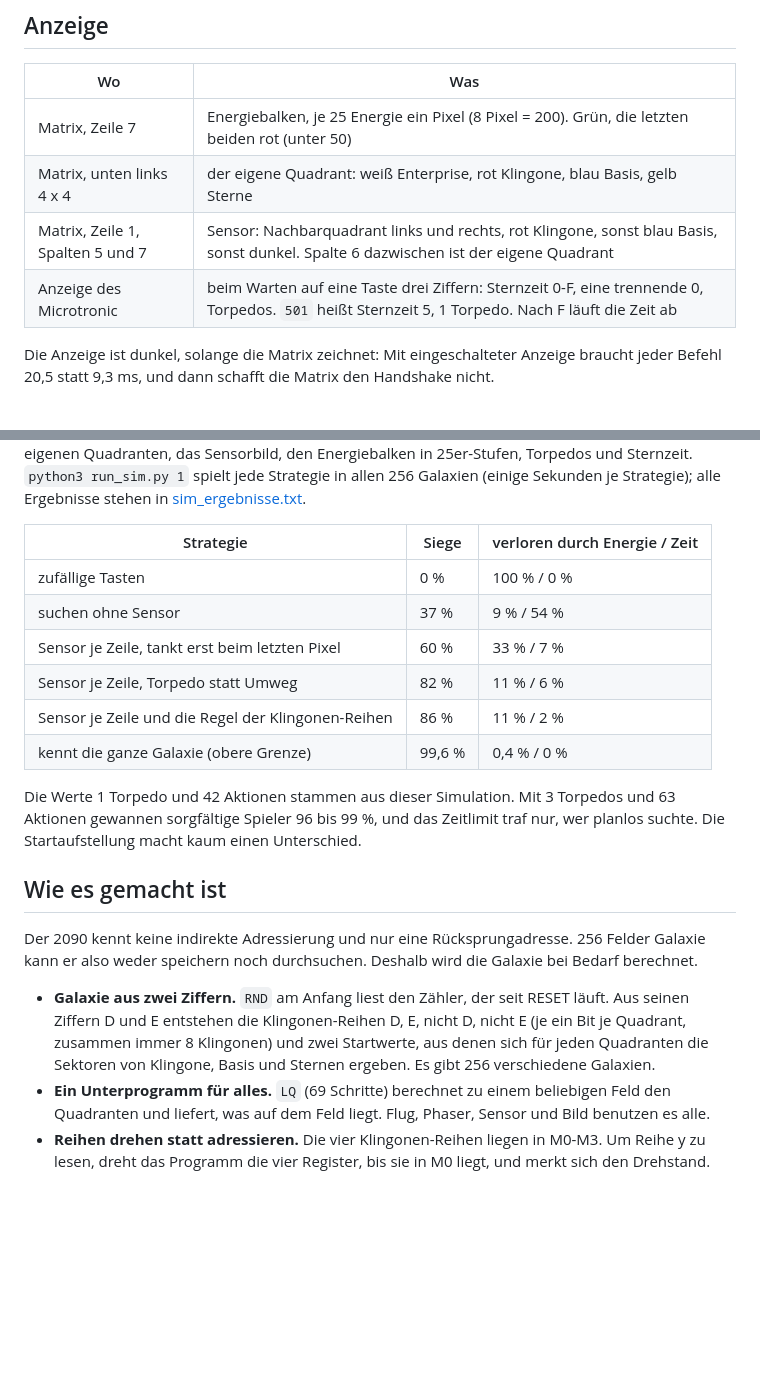
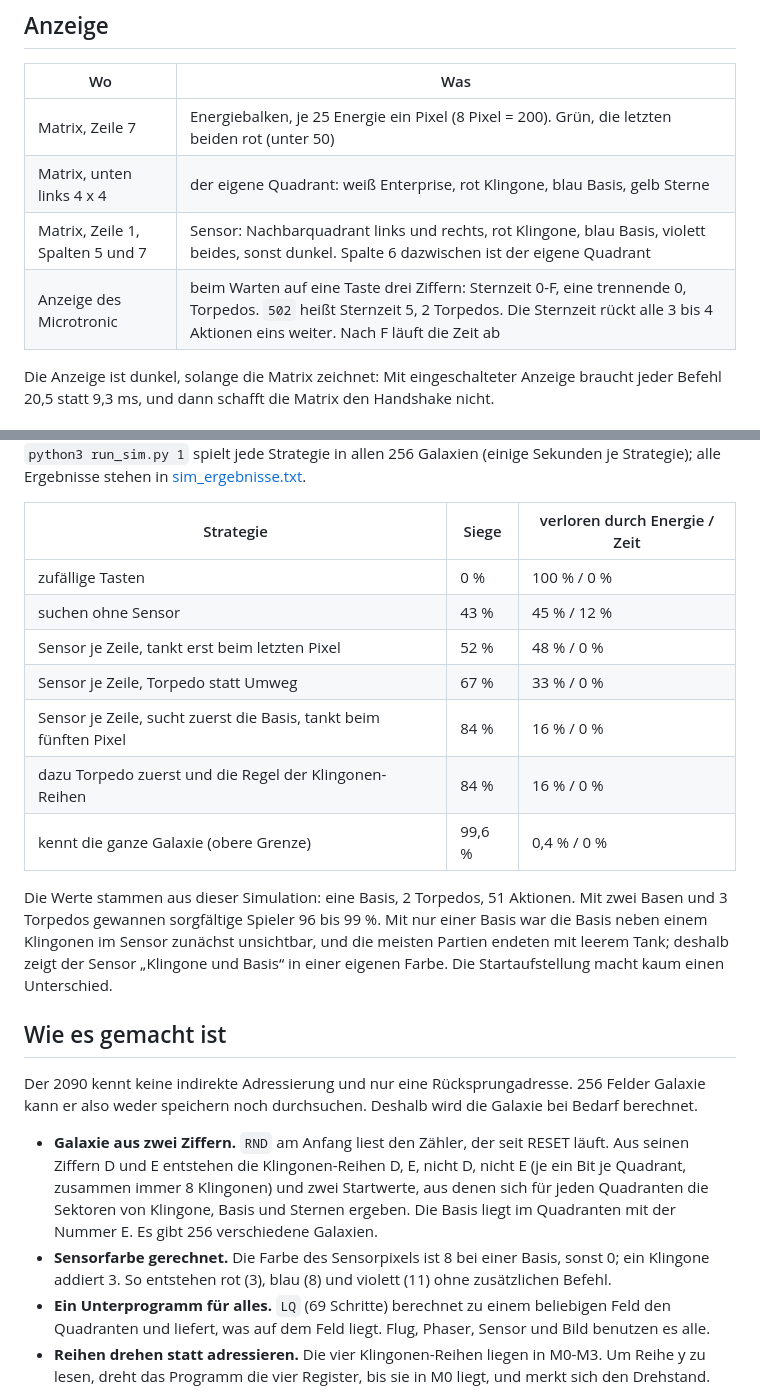
Before and after one commit to rab-berlin/StarTrek2090, a Markdown page: README.md, 2 parts joined by grey strips. Drawn GitHub-style; blank space fills up the shorter version.

```diff
--- a/README.md
+++ b/README.md
@@ -47,8 +47,8 @@ Richtungen wie auf dem Tastenfeld:
 |---|---|
 | Matrix, Zeile 7 | Energiebalken, je 25 Energie ein Pixel (8 Pixel = 200). Grün, die letzten beiden rot (unter 50) |
 | Matrix, unten links 4 x 4 | der eigene Quadrant: weiß Enterprise, rot Klingone, blau Basis, gelb Sterne |
-| Matrix, Zeile 1, Spalten 5 und 7 | Sensor: Nachbarquadrant links und rechts, rot Klingone, sonst blau Basis, sonst dunkel. Spalte 6 dazwischen ist der eigene Quadrant |
-| Anzeige des Microtronic | beim Warten auf eine Taste drei Ziffern: Sternzeit 0-F, eine trennende 0, Torpedos. `501` heißt Sternzeit 5, 1 Torpedo. Nach F läuft die Zeit ab |
+| Matrix, Zeile 1, Spalten 5 und 7 | Sensor: Nachbarquadrant links und rechts, rot Klingone, blau Basis, violett beides, sonst dunkel. Spalte 6 dazwischen ist der eigene Quadrant |
+| Anzeige des Microtronic | beim Warten auf eine Taste drei Ziffern: Sternzeit 0-F, eine trennende 0, Torpedos. `502` heißt Sternzeit 5, 2 Torpedos. Die Sternzeit rückt alle 3 bis 4 Aktionen eins weiter. Nach F läuft die Zeit ab |
 
 Die Anzeige ist dunkel, solange die Matrix zeichnet: Mit eingeschalteter Anzeige braucht jeder Befehl 20,5 statt 9,3 ms, und dann schafft die Matrix den Handshake nicht.
 
@@ -89,19 +89,21 @@ Im Ordner [simulation](simulation) liegt ein Regelmodell des Programms in Python
 | Strategie | Siege | verloren durch Energie / Zeit |
 |---|---|---|
 | zufällige Tasten | 0 % | 100 % / 0 % |
-| suchen ohne Sensor | 37 % | 9 % / 54 % |
-| Sensor je Zeile, tankt erst beim letzten Pixel | 60 % | 33 % / 7 % |
-| Sensor je Zeile, Torpedo statt Umweg | 82 % | 11 % / 6 % |
-| Sensor je Zeile und die Regel der Klingonen-Reihen | 86 % | 11 % / 2 % |
+| suchen ohne Sensor | 43 % | 45 % / 12 % |
+| Sensor je Zeile, tankt erst beim letzten Pixel | 52 % | 48 % / 0 % |
+| Sensor je Zeile, Torpedo statt Umweg | 67 % | 33 % / 0 % |
+| Sensor je Zeile, sucht zuerst die Basis, tankt beim fünften Pixel | 84 % | 16 % / 0 % |
+| dazu Torpedo zuerst und die Regel der Klingonen-Reihen | 84 % | 16 % / 0 % |
 | kennt die ganze Galaxie (obere Grenze) | 99,6 % | 0,4 % / 0 % |
 
-Die Werte 1 Torpedo und 42 Aktionen stammen aus dieser Simulation. Mit 3 Torpedos und 63 Aktionen gewannen sorgfältige Spieler 96 bis 99 %, und das Zeitlimit traf nur, wer planlos suchte. Die Startaufstellung macht kaum einen Unterschied.
+Die Werte stammen aus dieser Simulation: eine Basis, 2 Torpedos, 51 Aktionen. Mit zwei Basen und 3 Torpedos gewannen sorgfältige Spieler 96 bis 99 %. Mit nur einer Basis war die Basis neben einem Klingonen im Sensor zunächst unsichtbar, und die meisten Partien endeten mit leerem Tank; deshalb zeigt der Sensor „Klingone und Basis“ in einer eigenen Farbe. Die Startaufstellung macht kaum einen Unterschied.
 
 ## Wie es gemacht ist
 
 Der 2090 kennt keine indirekte Adressierung und nur eine Rücksprungadresse. 256 Felder Galaxie kann er also weder speichern noch durchsuchen. Deshalb wird die Galaxie bei Bedarf berechnet.
 
-- **Galaxie aus zwei Ziffern.** `RND` am Anfang liest den Zähler, der seit RESET läuft. Aus seinen Ziffern D und E entstehen die Klingonen-Reihen D, E, nicht D, nicht E (je ein Bit je Quadrant, zusammen immer 8 Klingonen) und zwei Startwerte, aus denen sich für jeden Quadranten die Sektoren von Klingone, Basis und Sternen ergeben. Es gibt 256 verschiedene Galaxien.
+- **Galaxie aus zwei Ziffern.** `RND` am Anfang liest den Zähler, der seit RESET läuft. Aus seinen Ziffern D und E entstehen die Klingonen-Reihen D, E, nicht D, nicht E (je ein Bit je Quadrant, zusammen immer 8 Klingonen) und zwei Startwerte, aus denen sich für jeden Quadranten die Sektoren von Klingone, Basis und Sternen ergeben. Die Basis liegt im Quadranten mit der Nummer E. Es gibt 256 verschiedene Galaxien.
+- **Sensorfarbe gerechnet.** Die Farbe des Sensorpixels ist 8 bei einer Basis, sonst 0; ein Klingone addiert 3. So entstehen rot (3), blau (8) und violett (11) ohne zusätzlichen Befehl.
 - **Ein Unterprogramm für alles.** `LQ` (69 Schritte) berechnet zu einem beliebigen Feld den Quadranten und liefert, was auf dem Feld liegt. Flug, Phaser, Sensor und Bild benutzen es alle.
 - **Reihen drehen statt adressieren.** Die vier Klingonen-Reihen liegen in M0-M3. Um Reihe y zu lesen, dreht das Programm die vier Register, bis sie in M0 liegt, und merkt sich den Drehstand.
 - **Energie als Linie.** Der Balken ist ein einziger Linienbefehl der Matrix bis zum Pixel Energie / 25. Die Farben der Zeile setzt das Userscript; das Programm schaltet die Pixel nur an und aus.
```
Also changed, not shown: other parts of README.md (+6 -6 lines), bilder/spielfeld.png, 6 other files.
